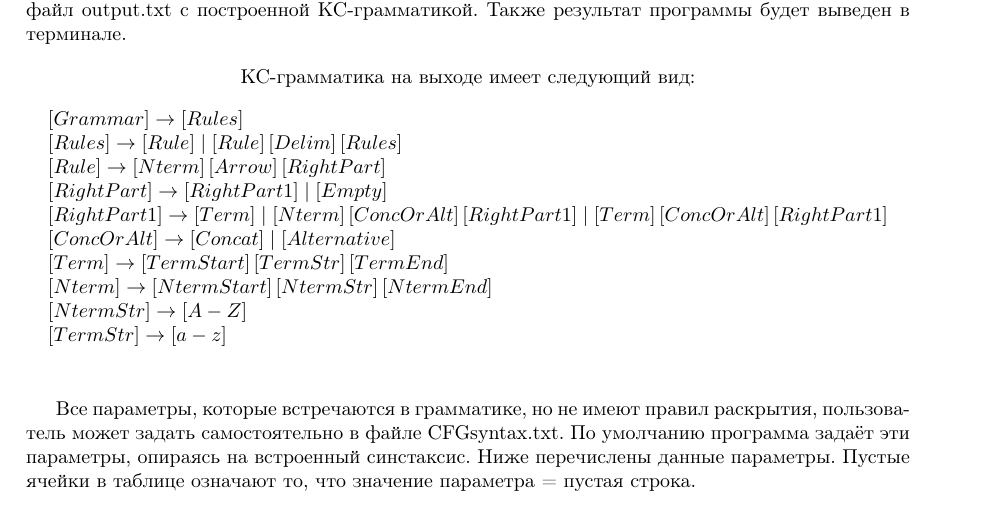
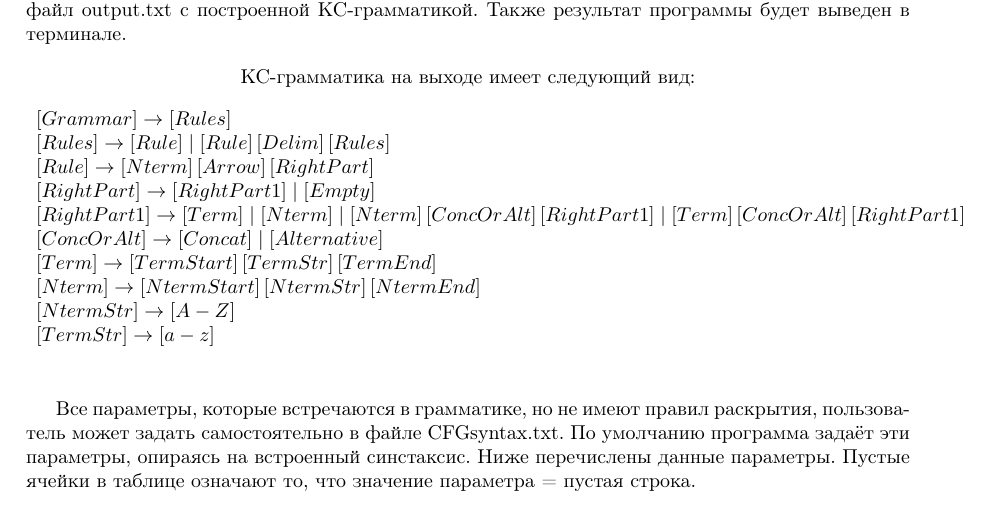
Before and after one commit to ynastt/EBNF-to-CFG, a LaTeX document (docs/documentation.tex): part of page 3 of 4, cut so that both start at the same text. Compiled offline with pdfLaTeX.

Commit message:
upd docs

```diff
--- a/docs/documentation.tex
+++ b/docs/documentation.tex
@@ -186,7 +186,7 @@ NtermStart= ' и NtermEnd= '. Если пользователь далее вв
 
         [RightPart] \to [RightPart1] \;|\; [Empty]\\
 
-        [RightPart1] \to [Term] \;|\; [Nterm]\,[ConcOrAlt]\,[RightPart1] \;|\; [Term]\,[ConcOrAlt]\,[RightPart1] \\
+        [RightPart1] \to [Term] \;|\; [Nterm] \;|\; [Nterm]\,[ConcOrAlt]\,[RightPart1] \;|\; [Term]\,[ConcOrAlt]\,[RightPart1] \\
 
         [ConcOrAlt] \to [Concat] \;|\; [Alternative] \\
 
```
Also changed, not shown: docs/documentation.pdf.
